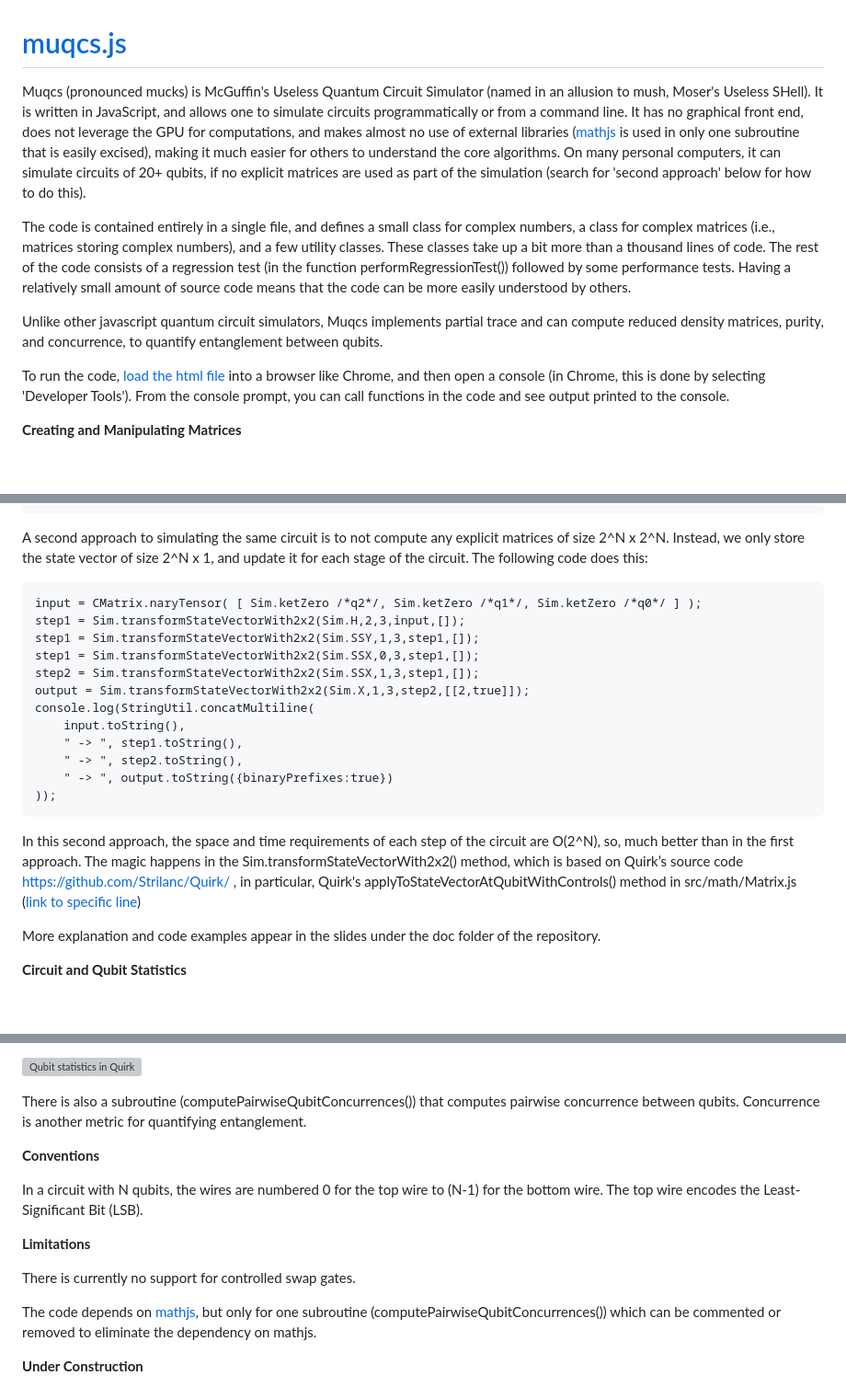
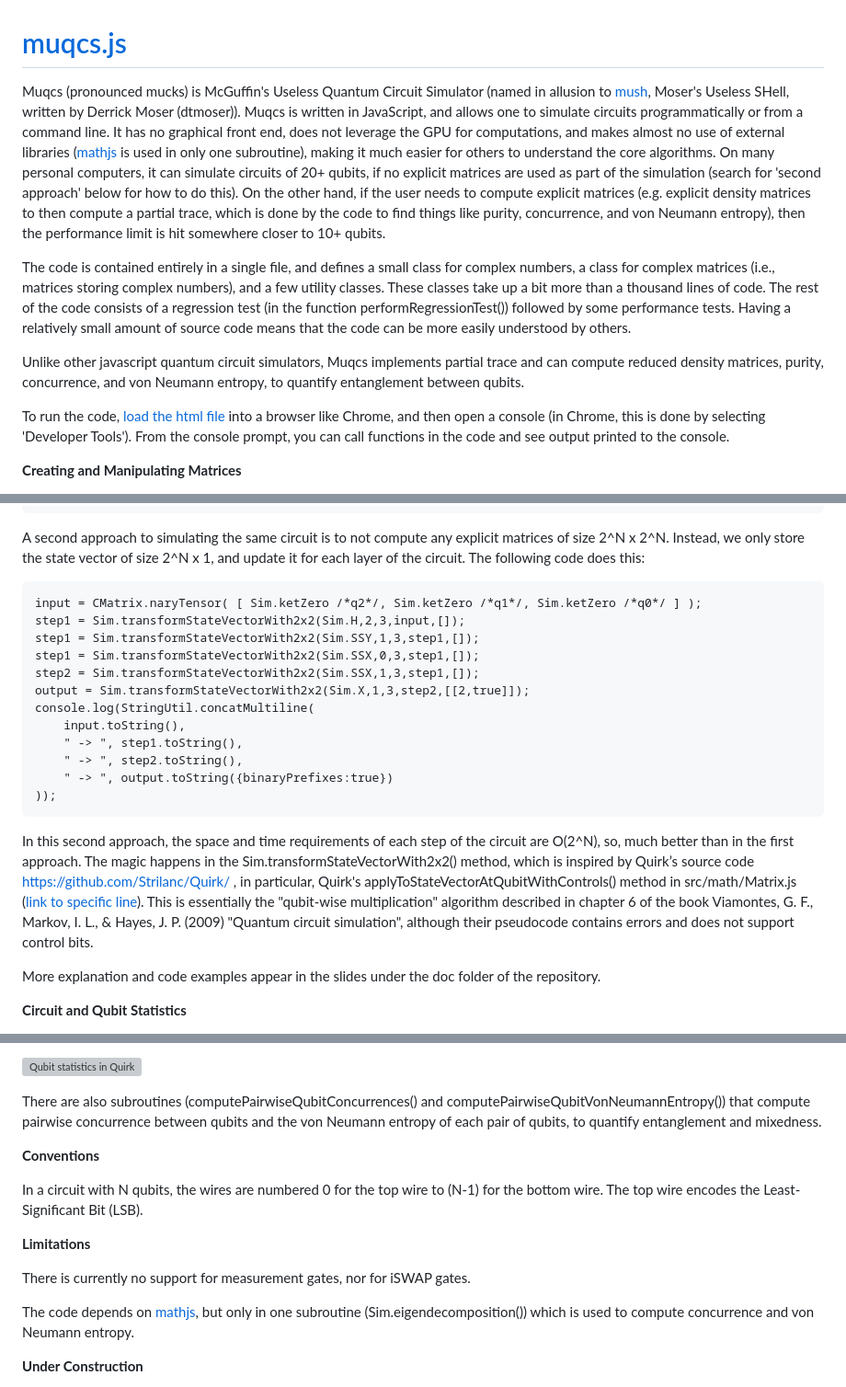
Before and after one commit to MJMcGuffin/muqcs.js, a Markdown page: README.md, 3 parts joined by grey strips. Shown: that part at 92% size. Rendered like a GitHub page; blank space fills up the shorter version; grey boxes are pictures that could not be loaded.

Commit message:
CSWAP and von Neumann entropy are now supported

```diff
--- a/README.md
+++ b/README.md
@@ -1,12 +1,12 @@
 # <a href="https://mjmcguffin.github.io/muqcs.js/">muqcs.js</a>
 
 Muqcs (pronounced mucks) is McGuffin's Useless Quantum Circuit Simulator
-(named in an allusion to mush, Moser's Useless SHell).  It is written in JavaScript, and allows one to simulate circuits programmatically or from a command line.  It has no graphical front end, does not leverage the GPU for computations, and makes almost no use of external libraries (<a href="https://mathjs.org/">mathjs</a> is used in only one subroutine that is easily excised), making it much easier for others to understand the core algorithms.  On many personal computers, it can simulate circuits of 20+ qubits, if no explicit matrices are used as part of the simulation (search for 'second approach' below for how to do this).
+(named in allusion to <a href="https://sourceforge.net/projects/mush/">mush</a>, Moser's Useless SHell, written by Derrick Moser (dtmoser)).  Muqcs is written in JavaScript, and allows one to simulate circuits programmatically or from a command line.  It has no graphical front end, does not leverage the GPU for computations, and makes almost no use of external libraries (<a href="https://mathjs.org/">mathjs</a> is used in only one subroutine), making it much easier for others to understand the core algorithms.  On many personal computers, it can simulate circuits of 20+ qubits, if no explicit matrices are used as part of the simulation (search for 'second approach' below for how to do this).  On the other hand, if the user needs to compute explicit matrices (e.g. explicit density matrices to then compute a partial trace, which is done by the code to find things like purity, concurrence, and von Neumann entropy), then the performance limit is hit somewhere closer to 10+ qubits.
 
 The code is contained entirely in a single file, and defines a small class for complex numbers, a class for complex matrices (i.e., matrices storing complex numbers), and a few utility classes.  These classes take up a bit more than a thousand lines of code.  The rest of the code consists of a regression test (in the function performRegressionTest()) followed by some performance tests.  Having a relatively small amount of source code means that the code can be more easily understood by others.
 
 Unlike other javascript quantum circuit simulators, Muqcs implements partial trace and can compute
-reduced density matrices, purity, and concurrence, to quantify entanglement between qubits.
+reduced density matrices, purity, concurrence, and von Neumann entropy, to quantify entanglement between qubits.
 
 To run the code, <a href="https://mjmcguffin.github.io/muqcs.js/">load the html file</a> into a browser like Chrome, and then open a console (in Chrome, this is done by selecting 'Developer Tools').  From the console prompt, you can call functions in the code and see output printed to the console.
 
@@ -118,7 +118,7 @@ The output is:
     [_,_,_,_,1,_,_,_]   [0       ,0       ,0       ,0       ,0.1-0.4i,0       ,0.9+0.4i,0       ]         [_]   |110>[0.302+0.479i]
     [_,_,_,_,_,1,_,_]   [0       ,0       ,0       ,0       ,0       ,0.1-0.4i,0       ,0.9+0.4i]         [_]   |111>[0.198-0.125i]
 
-A second approach to simulating the same circuit is to not compute any explicit matrices of size 2^N x 2^N.  Instead, we only store the state vector of size 2^N x 1, and update it for each stage of the circuit.  The following code does this:
+A second approach to simulating the same circuit is to not compute any explicit matrices of size 2^N x 2^N.  Instead, we only store the state vector of size 2^N x 1, and update it for each layer of the circuit.  The following code does this:
 
     input = CMatrix.naryTensor( [ Sim.ketZero /*q2*/, Sim.ketZero /*q1*/, Sim.ketZero /*q0*/ ] );
     step1 = Sim.transformStateVectorWith2x2(Sim.H,2,3,input,[]);
@@ -134,7 +134,7 @@ A second approach to simulating the same circuit is to not compute any explicit
     ));
 
 In this second approach, the space and time requirements of each step of the circuit are O(2^N), so, much better than in the first approach.
-The magic happens in the Sim.transformStateVectorWith2x2() method, which is based on Quirk’s source code https://github.com/Strilanc/Quirk/ , in particular, Quirk's applyToStateVectorAtQubitWithControls() method in src/math/Matrix.js (<a href="https://github.com/Strilanc/Quirk/blob/master/src/math/Matrix.js#L678">link to specific line</a>)
+The magic happens in the Sim.transformStateVectorWith2x2() method, which is inspired by Quirk’s source code https://github.com/Strilanc/Quirk/ , in particular, Quirk's applyToStateVectorAtQubitWithControls() method in src/math/Matrix.js (<a href="https://github.com/Strilanc/Quirk/blob/master/src/math/Matrix.js#L678">link to specific line</a>).  This is essentially the "qubit-wise multiplication" algorithm described in chapter 6 of the book Viamontes, G. F., Markov, I. L., & Hayes, J. P. (2009) "Quantum circuit simulation", although their pseudocode contains errors and does not support control bits.
 
 More explanation and code examples appear in the slides under the doc folder of the repository.
 
@@ -196,9 +196,8 @@ https://algassert.com/quirk#circuit=%7B%22cols%22%3A%5B%5B%7B%22id%22%3A%22Rxft%
 
 ![Qubit statistics in Quirk](/doc/qubit-stats-quirk.png)
 
-There is also a subroutine (computePairwiseQubitConcurrences())
-that computes pairwise concurrence between qubits.
-Concurrence is another metric for quantifying entanglement.
+There are also subroutines (computePairwiseQubitConcurrences() and computePairwiseQubitVonNeumannEntropy())
+that compute pairwise concurrence between qubits and the von Neumann entropy of each pair of qubits, to quantify entanglement and mixedness.
 
 **Conventions**
 
@@ -206,11 +205,10 @@ In a circuit with N qubits, the wires are numbered 0 for the top wire to (N-1) f
 
 **Limitations**
 
-There is currently no support for controlled swap gates.
+There is currently no support for measurement gates, nor for iSWAP gates.
 
 The code depends on <a href="https://mathjs.org/">mathjs</a>,
-but only for one subroutine (computePairwiseQubitConcurrences())
-which can be commented or removed to eliminate the dependency on mathjs.
+but only in one subroutine (Sim.eigendecomposition()) which is used to compute concurrence and von Neumann entropy.
 
 **Under Construction**
 
```
Also changed, not shown: other parts of README.md (+2 -2 lines).
